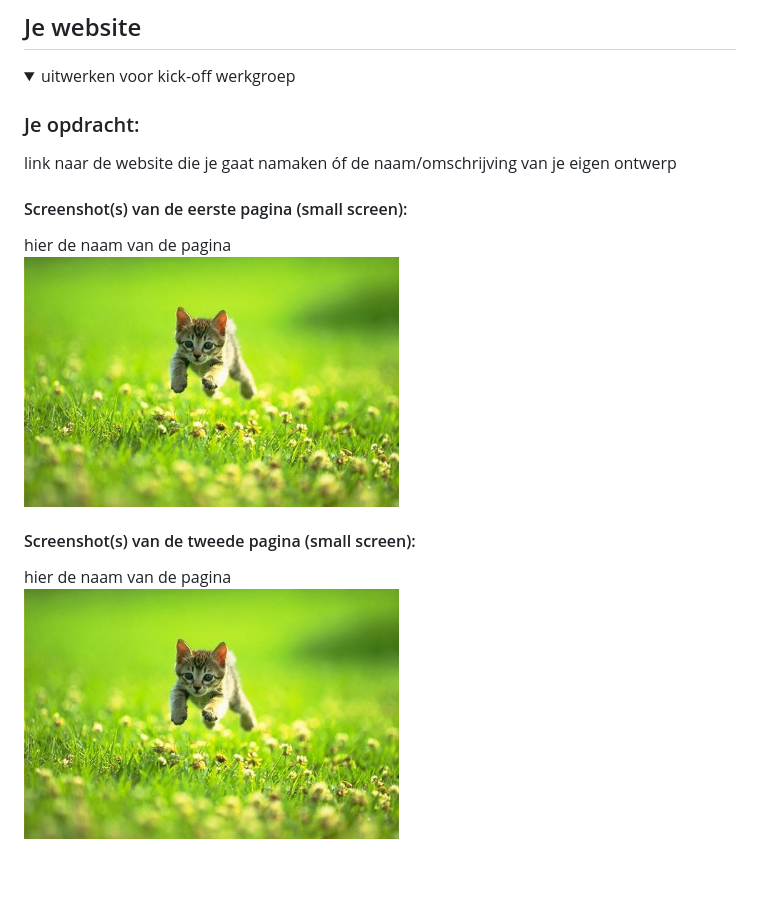
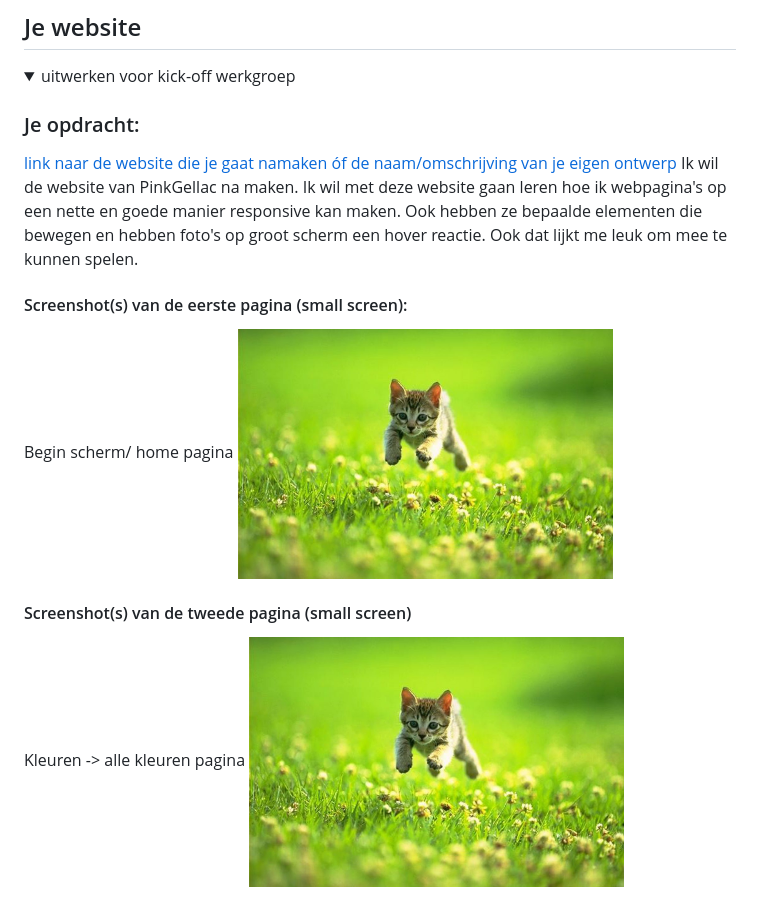
Before and after one commit to annalynn02/frontendwebsite, a Markdown page: README.md, the part around the change. GitHub-like rendering; blank space fills up the shorter version.

```diff
--- a/README.md
+++ b/README.md
@@ -36,14 +36,14 @@ Nb. Door *open* toe te voegen aan een *details* element kun je deze standaard op
   <summary>uitwerken voor kick-off werkgroep</summary>
 
   ### Je opdracht:
-  link naar de website die je gaat namaken óf de naam/omschrijving van je eigen ontwerp
+  [link naar de website die je gaat namaken óf de naam/omschrijving van je eigen ontwerp](https://pinkgellac.com/nl/) Ik wil de website van PinkGellac na maken. Ik wil met deze website gaan leren hoe ik webpagina's op een nette en goede manier responsive kan maken. Ook hebben ze bepaalde elementen die bewegen en hebben foto's op groot scherm een hover reactie. Ook dat lijkt me leuk om mee te kunnen spelen.
 
   #### Screenshot(s) van de eerste pagina (small screen):
-  hier de naam van de pagina
+  Begin scherm/ home pagina
   <img src="readme-images/dummy-plaatje.jpg" width="375px" alt="omschrijving van de pagina">
 
-  #### Screenshot(s) van de tweede pagina (small screen):
-  hier de naam van de pagina
+  #### Screenshot(s) van de tweede pagina (small screen)
+  Kleuren -> alle kleuren pagina
   <img src="readme-images/dummy-plaatje.jpg" width="375px" alt="omschrijving van de pagina">
 
 </details>
```
